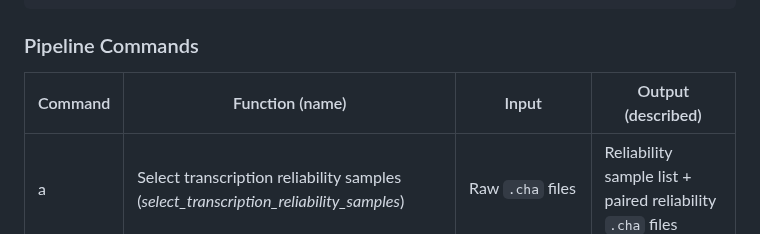
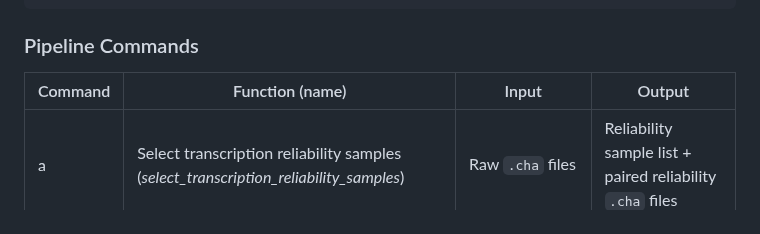
Before and after one commit to nmccloskey/RASCAL, a Markdown page: README.md, the part around the change. Drawn GitHub-style.

```diff
--- a/README.md
+++ b/README.md
@@ -197,7 +197,7 @@ rascal f
 
 ### Pipeline Commands
 
-| Command | Function (name)                                   | Input                                        | Output (described)                                    |
+| Command | Function (name)                                   | Input                                        | Output                                    |
 |---------|---------------------------------------------------|----------------------------------------------|-------------------------------------------------------|
 | a       | Select transcription reliability samples (*select_transcription_reliability_samples*) | Raw `.cha` files                             | Reliability sample list + paired reliability `.cha` files |
 | b       | Analyze transcription reliability (*analyze_transcription_reliability*) | Reliability `.cha` pairs                     | Agreement metrics + alignment text reports             |
```
